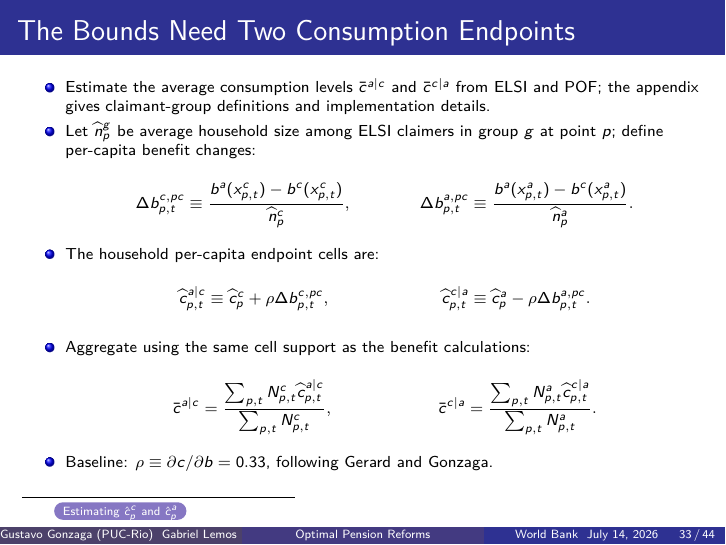
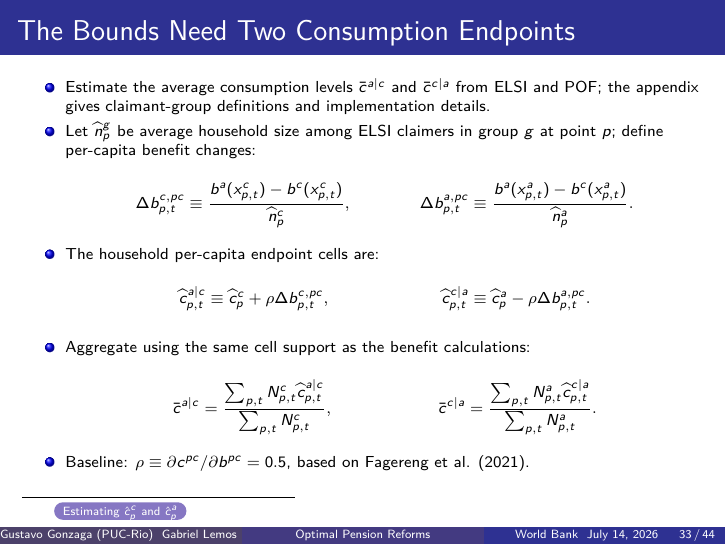
Before and after one commit to ArthurLins-code/optimal-pension-reforms, LaTeX slides (presentation/latex/presentation/_main.tex): page 51 of 156. Compiled offline with pdfLaTeX.

Commit message:
rho source change

```diff
--- a/presentation/latex/presentation/_main.tex
+++ b/presentation/latex/presentation/_main.tex
@@ -597,7 +597,7 @@ c_{it}-c,
             {\sum_{p,t}N^a_{p,t}}.
         \end{align*}
         \vspace{-1em}
-        \item Baseline: $\rho\equiv\partial c/\partial b=0.33$, following Gerard and Gonzaga.
+        \item Baseline: $\rho\equiv\partial c^{pc}/\partial b^{pc}=0.5$, based on Fagereng et al. (2021).
     \end{itemize}
     \bfootnote{\hyperlink{elsiGroups}{\beamerbutton{Estimating $\hat c^c_p$ and $\hat c^a_p$}}}
 \end{frame}
```
